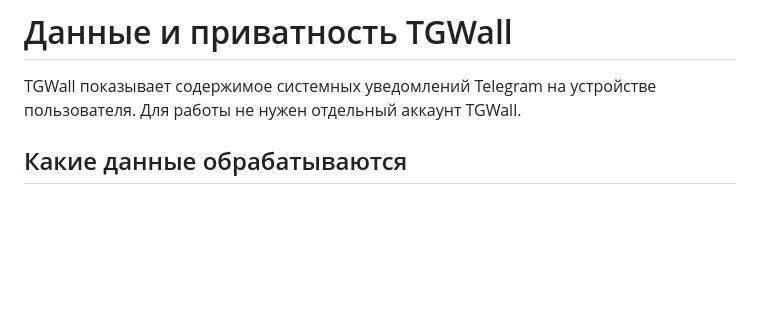
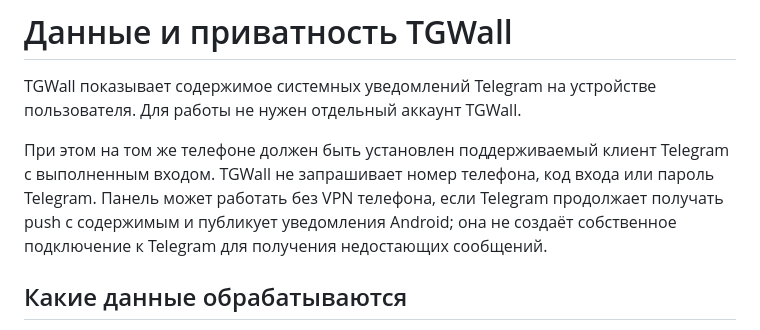
Before and after one commit to jimmorisedu-boop/TGWall, a Markdown page: PRIVACY.md, the part around the change. Rendered like a GitHub page; blank space fills up the shorter version.

```diff
--- a/PRIVACY.md
+++ b/PRIVACY.md
@@ -1,6 +1,8 @@
 # Данные и приватность TGWall
 
 TGWall показывает содержимое системных уведомлений Telegram на устройстве пользователя. Для работы не нужен отдельный аккаунт TGWall.
+
+При этом на том же телефоне должен быть установлен поддерживаемый клиент Telegram с выполненным входом. TGWall не запрашивает номер телефона, код входа или пароль Telegram. Панель может работать без VPN телефона, если Telegram продолжает получать push с содержимым и публикует уведомления Android; она не создаёт собственное подключение к Telegram для получения недостающих сообщений.
 
 ## Какие данные обрабатываются
 
```
Also changed, not shown: README.md (+13 -1 lines), docs/SCREENSHOTS.md (+2 -2 lines), docs/images/feed-landscape.png, docs/images/feed-portrait.png, docs/images/media-portrait.png, docs/images/video-unavailable.png, 1 other file.
